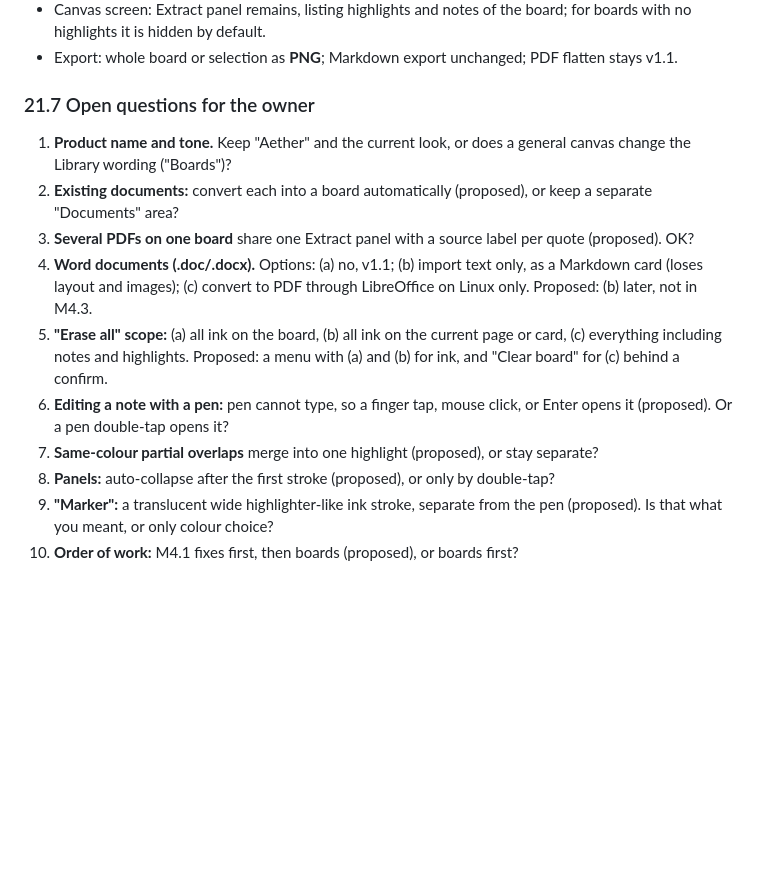
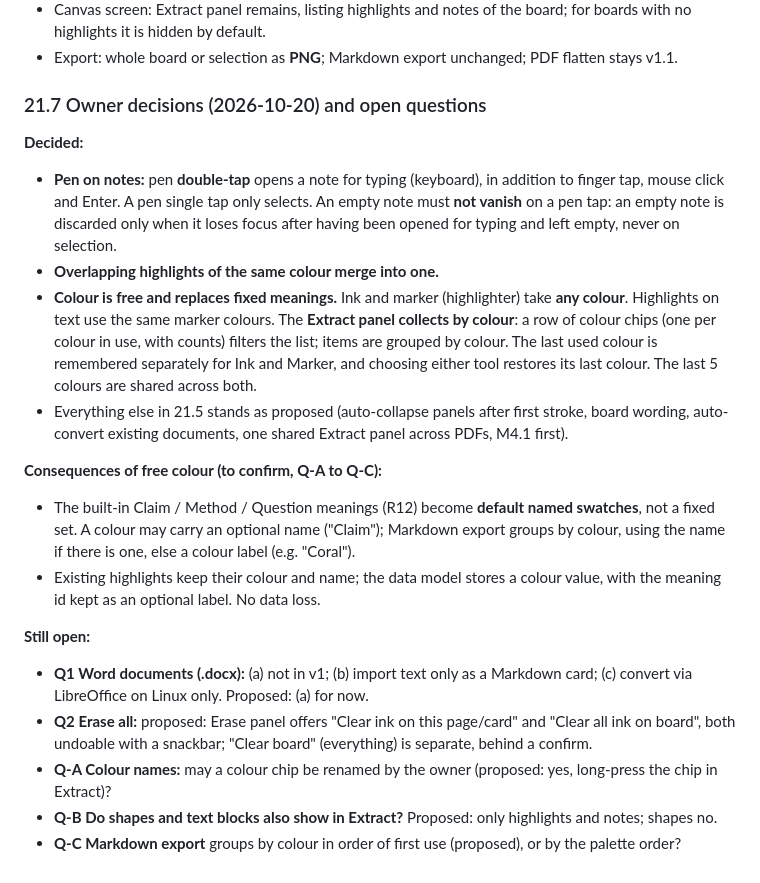
Before and after one commit to ritvijsrivastava/aether, a Markdown page: SPEC.md, the part around the change. GitHub-like rendering; blank space fills up the shorter version.

Commit message:
SPEC: record owner decisions on pen notes, merge, free colour

```diff
--- a/SPEC.md
+++ b/SPEC.md
@@ -660,14 +660,21 @@ Card   { id, boardId, sourceId?, kind, pageIndex?, x, y, width, height, z, hlc }
 - Canvas screen: Extract panel remains, listing highlights and notes of the board; for boards with no highlights it is hidden by default.
 - Export: whole board or selection as **PNG**; Markdown export unchanged; PDF flatten stays v1.1.
 
-### 21.7 Open questions for the owner
-1. **Product name and tone.** Keep "Aether" and the current look, or does a general canvas change the Library wording ("Boards")?
-2. **Existing documents:** convert each into a board automatically (proposed), or keep a separate "Documents" area?
-3. **Several PDFs on one board** share one Extract panel with a source label per quote (proposed). OK?
-4. **Word documents (.doc/.docx).** Options: (a) no, v1.1; (b) import text only, as a Markdown card (loses layout and images); (c) convert to PDF through LibreOffice on Linux only. Proposed: (b) later, not in M4.3.
-5. **"Erase all" scope:** (a) all ink on the board, (b) all ink on the current page or card, (c) everything including notes and highlights. Proposed: a menu with (a) and (b) for ink, and "Clear board" for (c) behind a confirm.
-6. **Editing a note with a pen:** pen cannot type, so a finger tap, mouse click, or Enter opens it (proposed). Or a pen double-tap opens it?
-7. **Same-colour partial overlaps** merge into one highlight (proposed), or stay separate?
-8. **Panels:** auto-collapse after the first stroke (proposed), or only by double-tap?
-9. **"Marker":** a translucent wide highlighter-like ink stroke, separate from the pen (proposed). Is that what you meant, or only colour choice?
-10. **Order of work:** M4.1 fixes first, then boards (proposed), or boards first?
+### 21.7 Owner decisions (2026-10-20) and open questions
+
+**Decided:**
+- **Pen on notes:** pen **double-tap** opens a note for typing (keyboard), in addition to finger tap, mouse click and Enter. A pen single tap only selects. An empty note must **not vanish** on a pen tap: an empty note is discarded only when it loses focus after having been opened for typing and left empty, never on selection.
+- **Overlapping highlights of the same colour merge into one.**
+- **Colour is free and replaces fixed meanings.** Ink and marker (highlighter) take **any colour**. Highlights on text use the same marker colours. The **Extract panel collects by colour**: a row of colour chips (one per colour in use, with counts) filters the list; items are grouped by colour. The last used colour is remembered separately for Ink and Marker, and choosing either tool restores its last colour. The last 5 colours are shared across both.
+- Everything else in 21.5 stands as proposed (auto-collapse panels after first stroke, board wording, auto-convert existing documents, one shared Extract panel across PDFs, M4.1 first).
+
+**Consequences of free colour (to confirm, Q-A to Q-C):**
+- The built-in Claim / Method / Question meanings (R12) become **default named swatches**, not a fixed set. A colour may carry an optional name ("Claim"); Markdown export groups by colour, using the name if there is one, else a colour label (e.g. "Coral").
+- Existing highlights keep their colour and name; the data model stores a colour value, with the meaning id kept as an optional label. No data loss.
+
+**Still open:**
+- **Q1 Word documents (.docx):** (a) not in v1; (b) import text only as a Markdown card; (c) convert via LibreOffice on Linux only. Proposed: (a) for now.
+- **Q2 Erase all:** proposed: Erase panel offers "Clear ink on this page/card" and "Clear all ink on board", both undoable with a snackbar; "Clear board" (everything) is separate, behind a confirm.
+- **Q-A Colour names:** may a colour chip be renamed by the owner (proposed: yes, long-press the chip in Extract)?
+- **Q-B Do shapes and text blocks also show in Extract?** Proposed: only highlights and notes; shapes no.
+- **Q-C Markdown export** groups by colour in order of first use (proposed), or by the palette order?
```
